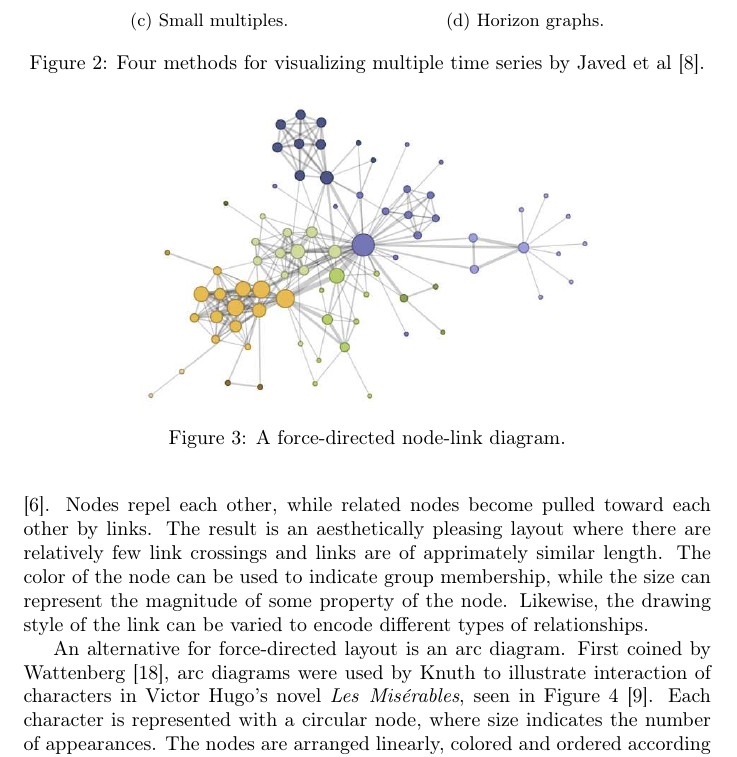
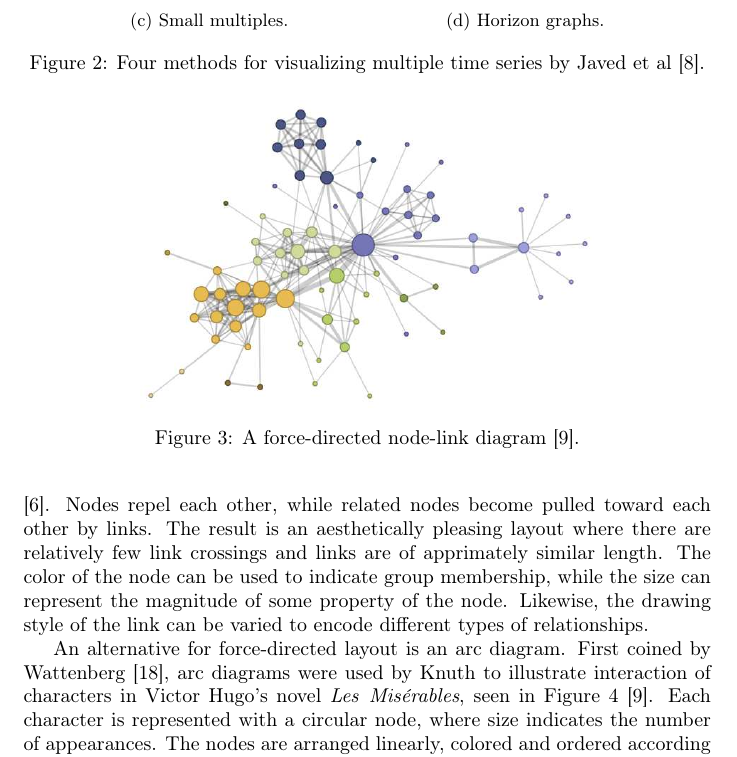
Before and after one commit to carmenism/thesis, a LaTeX thesis (summaries/thesis.tex): part of page 5 of 9, cut so that both start at the same text. Compiled offline with pdfLaTeX.

Commit message:
added citation to caption

```diff
--- a/summaries/thesis.tex
+++ b/summaries/thesis.tex
@@ -110,7 +110,7 @@ The input parameters to the MS-PROD model includes predation and interaction mat
 \begin{figure}[h]
 	\centering
 	\includegraphics[width=8cm]{figures/force.eps}
-	\caption{A force-directed node-link diagram.}
+	\caption{A force-directed node-link diagram \cite{Knuth:1993:SGP:164984}.}
 	\label{fig:forcedirected}
 \end{figure}
 
```
